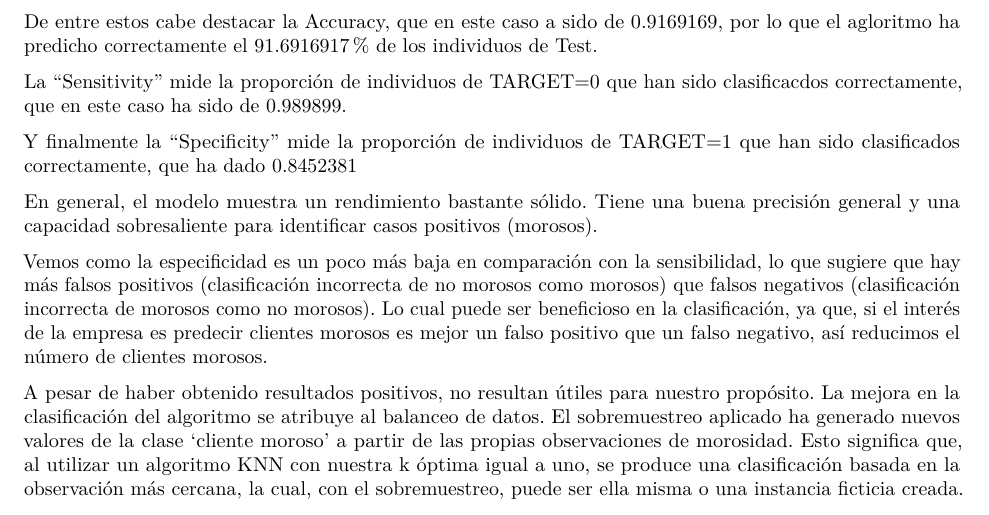
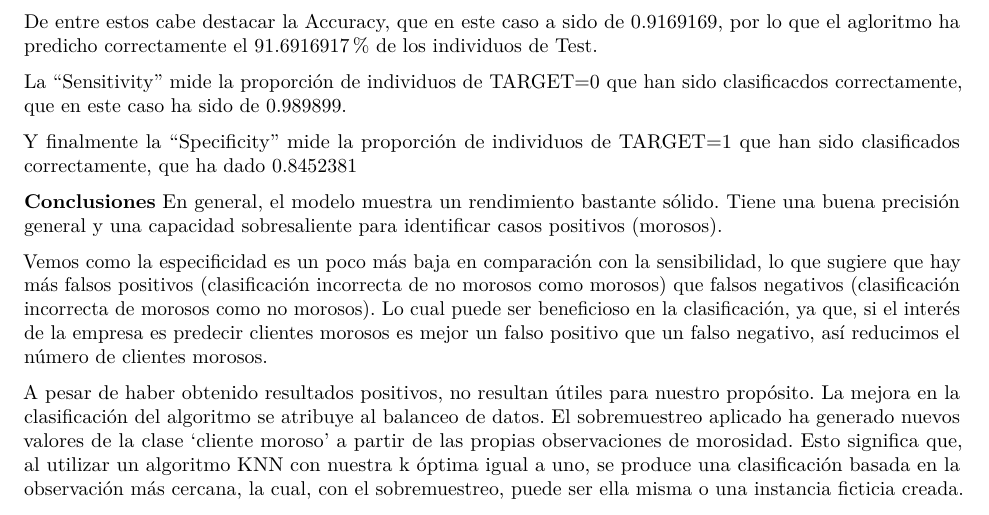
Before and after one commit to ismaelargemi/Mineria-de-dades, an R Markdown document (D4/KNN/KNN Balanceada (Useless).Rmd): part of page 3 of 4, cut so that both start at the same text. Rendered offline with R 4.5, knitr and Pandoc, then LaTeX, with nearby package versions; code that draws random numbers runs with fixed seeds of ours; some code elsewhere in the file could not run offline; the gapminder table comes from the copy in Python's plotly package.

Commit message:
Update KNN Balanceada (Useless).Rmd

```diff
--- a/D4/KNN/KNN Balanceada (Useless).Rmd
+++ b/D4/KNN/KNN Balanceada (Useless).Rmd
@@ -209,6 +209,7 @@
 
 Y finalmente la "Specificity" mide la proporción de individuos de TARGET=1 que han sido clasificados correctamente, que ha dado `r conf_matrix$byClass["Specificity"]`
 
+**Conclusiones**
 En general, el modelo muestra un rendimiento bastante sólido. Tiene una buena precisión general y una capacidad sobresaliente para identificar casos positivos (morosos).
 
 Vemos como la especificidad es un poco más baja en comparación con la sensibilidad, lo que sugiere que hay más falsos positivos (clasificación incorrecta de no morosos como morosos) que falsos negativos (clasificación incorrecta de morosos como no morosos). Lo cual puede ser beneficioso en la clasificación, ya que, si el interés de la empresa es predecir clientes morosos es mejor un falso positivo que un falso negativo, así reducimos el número de clientes morosos.
```
